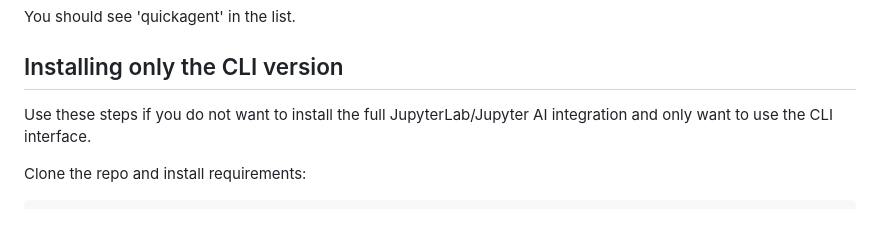
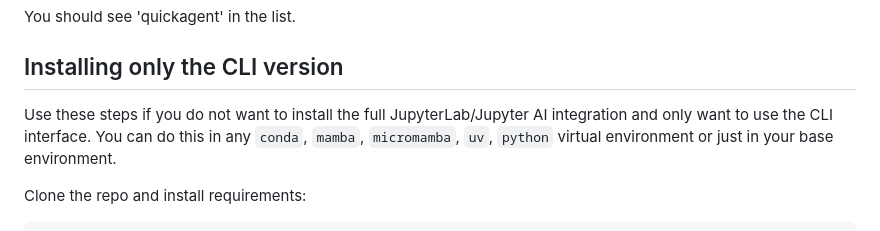
Before and after one commit to srdas/jupyter-ai-quickagent, a Markdown page: README.md, the part around the change. Drawn GitHub-style.

````diff
--- a/README.md
+++ b/README.md
@@ -120,7 +120,7 @@ You should see 'quickagent' in the list.
 
 ## Installing only the CLI version
 
-Use these steps if you do not want to install the full JupyterLab/Jupyter AI integration and only want to use the CLI interface.
+Use these steps if you do not want to install the full JupyterLab/Jupyter AI integration and only want to use the CLI interface. You can do this in any `conda`, `mamba`, `micromamba`, `uv`, `python` virtual environment or just in your base environment.
 
 Clone the repo and install requirements:
 ```bash
````
